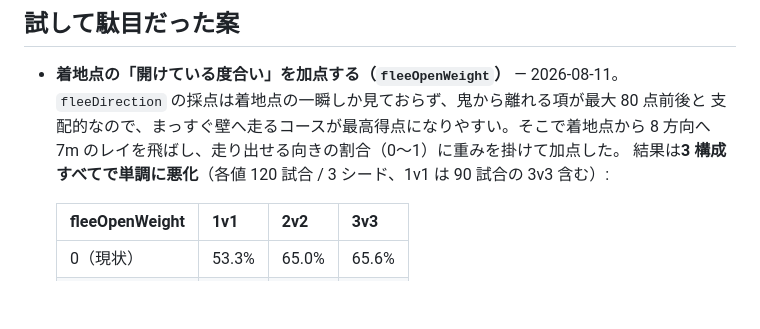
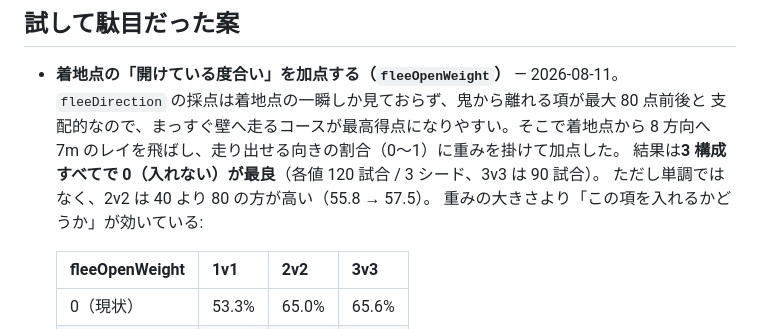
Before and after one commit to murakichi/hide-seek-3d, a Markdown page: docs/issues/002-flee-runs-laps-along-wall.md, the part around the change. GitHub-like rendering; blank space fills up the shorter version.

```diff
--- a/docs/issues/002-flee-runs-laps-along-wall.md
+++ b/docs/issues/002-flee-runs-laps-along-wall.md
@@ -62,7 +62,9 @@ priority: low
   `fleeDirection` の採点は着地点の一瞬しか見ておらず、鬼から離れる項が最大 80 点前後と
   支配的なので、まっすぐ壁へ走るコースが最高得点になりやすい。そこで着地点から
   8 方向へ 7m のレイを飛ばし、走り出せる向きの割合（0〜1）に重みを掛けて加点した。
-  結果は**3 構成すべてで単調に悪化**（各値 120 試合 / 3 シード、1v1 は 90 試合の 3v3 含む）:
+  結果は**3 構成すべてで 0（入れない）が最良**（各値 120 試合 / 3 シード、3v3 は 90 試合）。
+  ただし単調ではなく、2v2 は 40 より 80 の方が高い（55.8 → 57.5）。
+  重みの大きさより「この項を入れるかどうか」が効いている:
 
   | fleeOpenWeight | 1v1 | 2v2 | 3v3 |
   | --- | --- | --- | --- |
```
Also changed, not shown: docs/balance-log.md (+3 -1 lines), docs/journal/2026-08-11.md (+1 -1 lines).
